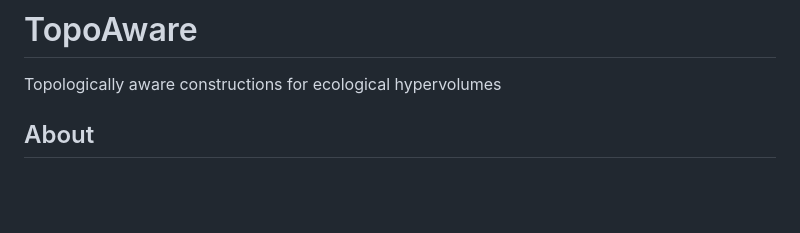
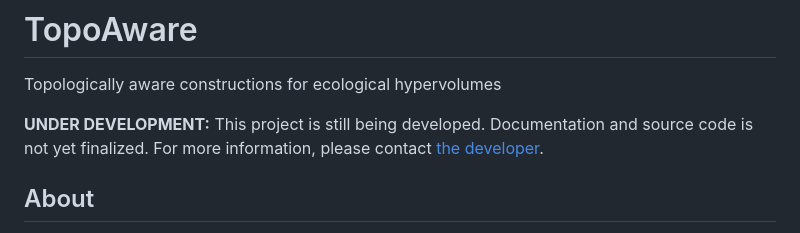
Before and after one commit to jlazovskis/TopoAware, a Markdown page: README.md, the part around the change. GitHub-like rendering; blank space fills up the shorter version.

Commit message:
devel message

```diff
--- a/README.md
+++ b/README.md
@@ -1,5 +1,7 @@
 # TopoAware
 Topologically aware constructions for ecological hypervolumes
+
+**UNDER DEVELOPMENT:** This project is still being developed. Documentation and source code is not yet finalized. For more information, please contact [the developer](https://jlazovskis.com/).
 
 ## About
 The purpose of this software is to use topological tools, in terms of computational efficiency and theoretical guarantees, to construct hypervolumes for use in ecology. Hypervolumes are usually constructed as kernel density estimators, but those are often less interesting topologically at the expense of knowing more information (precisley "filling in" the holes of missing data). This software aims to retain toological information of the input sample while still providing the user with more information about the space in which the sample lies.
```
